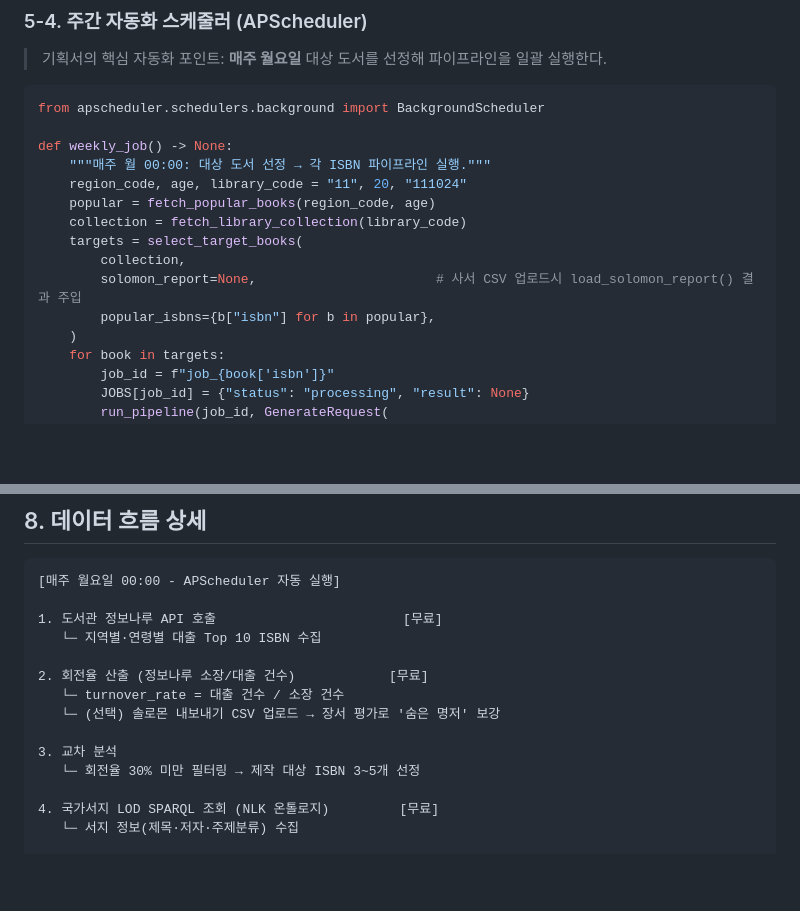
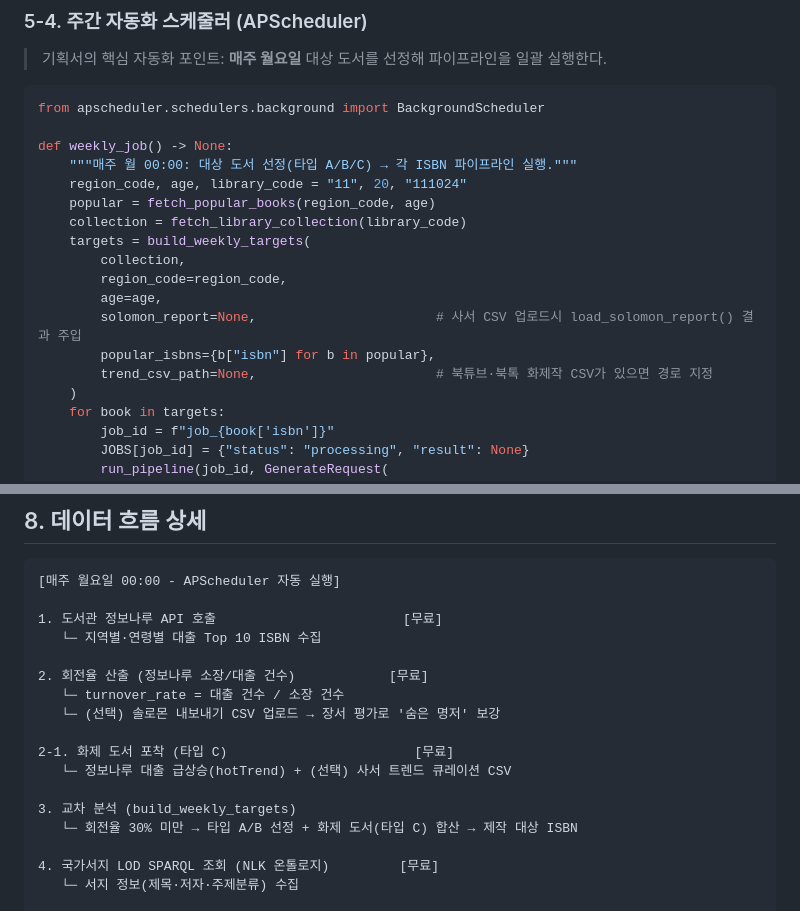
Before and after one commit to Hanyang991/Book-Tik-Factory, a Markdown page: docs/02_기술구현서_v2.md, 2 parts joined by grey strips. Rendered like a GitHub page; blank space fills up the shorter version.

```diff
--- a/docs/02_기술구현서_v2.md
+++ b/docs/02_기술구현서_v2.md
@@ -682,14 +762,17 @@ async def get_job(job_id: str):
 from apscheduler.schedulers.background import BackgroundScheduler
 
 def weekly_job() -> None:
-    """매주 월 00:00: 대상 도서 선정 → 각 ISBN 파이프라인 실행."""
+    """매주 월 00:00: 대상 도서 선정(타입 A/B/C) → 각 ISBN 파이프라인 실행."""
     region_code, age, library_code = "11", 20, "111024"
     popular = fetch_popular_books(region_code, age)
     collection = fetch_library_collection(library_code)
-    targets = select_target_books(
+    targets = build_weekly_targets(
         collection,
+        region_code=region_code,
+        age=age,
         solomon_report=None,                       # 사서 CSV 업로드시 load_solomon_report() 결과 주입
         popular_isbns={b["isbn"] for b in popular},
+        trend_csv_path=None,                       # 북튜브·북톡 화제작 CSV가 있으면 경로 지정
     )
     for book in targets:
         job_id = f"job_{book['isbn']}"
@@ -852,8 +935,11 @@ KAKAO_API_KEY=your_kakao_api_key        # Kakao Maps (무료)
    └─ turnover_rate = 대출 건수 / 소장 건수
    └─ (선택) 솔로몬 내보내기 CSV 업로드 → 장서 평가로 '숨은 명저' 보강
 
-3. 교차 분석
-   └─ 회전율 30% 미만 필터링 → 제작 대상 ISBN 3~5개 선정
+2-1. 화제 도서 포착 (타입 C)                        [무료]
+   └─ 정보나루 대출 급상승(hotTrend) + (선택) 사서 트렌드 큐레이션 CSV
+
+3. 교차 분석 (build_weekly_targets)
+   └─ 회전율 30% 미만 → 타입 A/B 선정 + 화제 도서(타입 C) 합산 → 제작 대상 ISBN
 
 4. 국가서지 LOD SPARQL 조회 (NLK 온톨로지)         [무료]
    └─ 서지 정보(제목·저자·주제분류) 수집
```
Also changed, not shown: other parts of docs/02_기술구현서_v2.md (+80 -0 lines), docs/01_제안서.md (+20 -6 lines).
